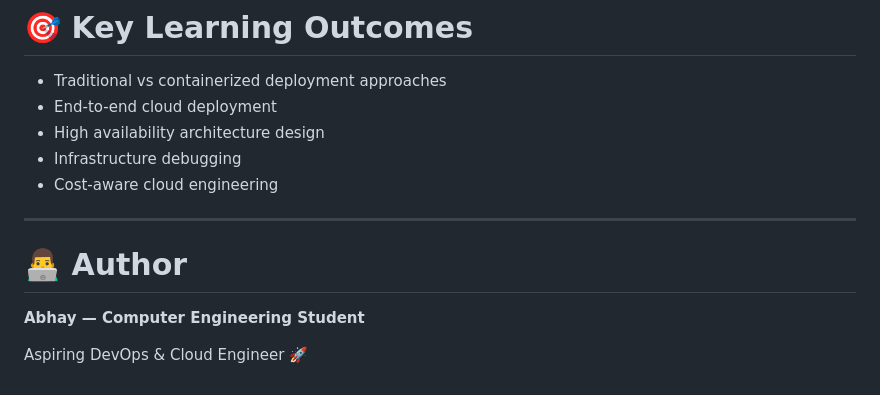
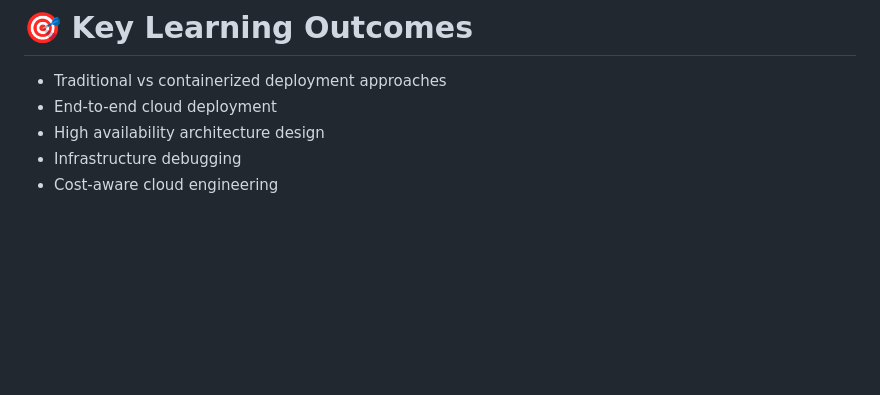
Before and after one commit to AbhayChabuk/TicTacToe-Beatable-AI, a Markdown page: README.md, the part around the change. Rendered like a GitHub page; blank space fills up the shorter version.

Commit message:
Remove author section from README

```diff
--- a/README.md
+++ b/README.md
@@ -159,11 +159,3 @@ Heuristic-based AI prioritizing:
 - High availability architecture design
 - Infrastructure debugging
 - Cost-aware cloud engineering
-
----
-
-# 👨‍💻 Author
-
-**Abhay — Computer Engineering Student**
-
-Aspiring DevOps & Cloud Engineer 🚀
```
